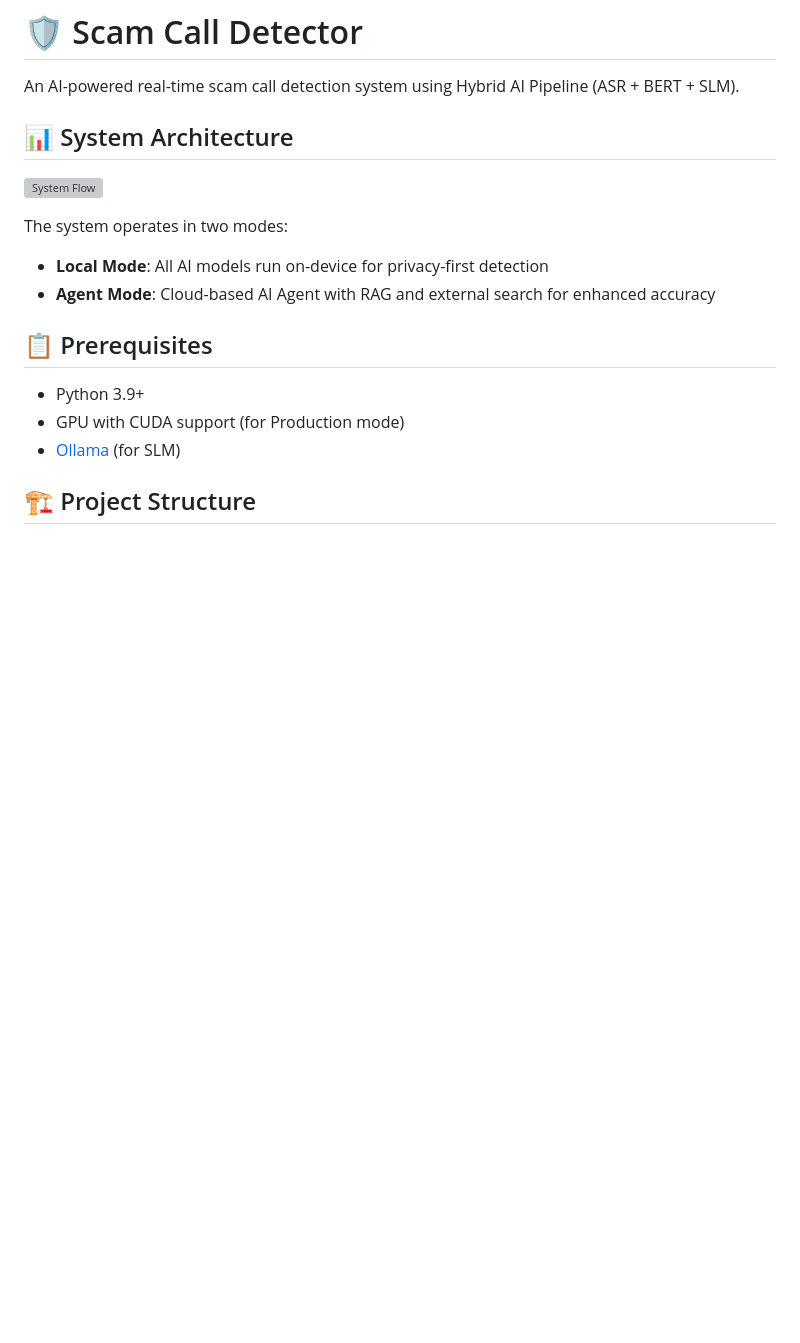
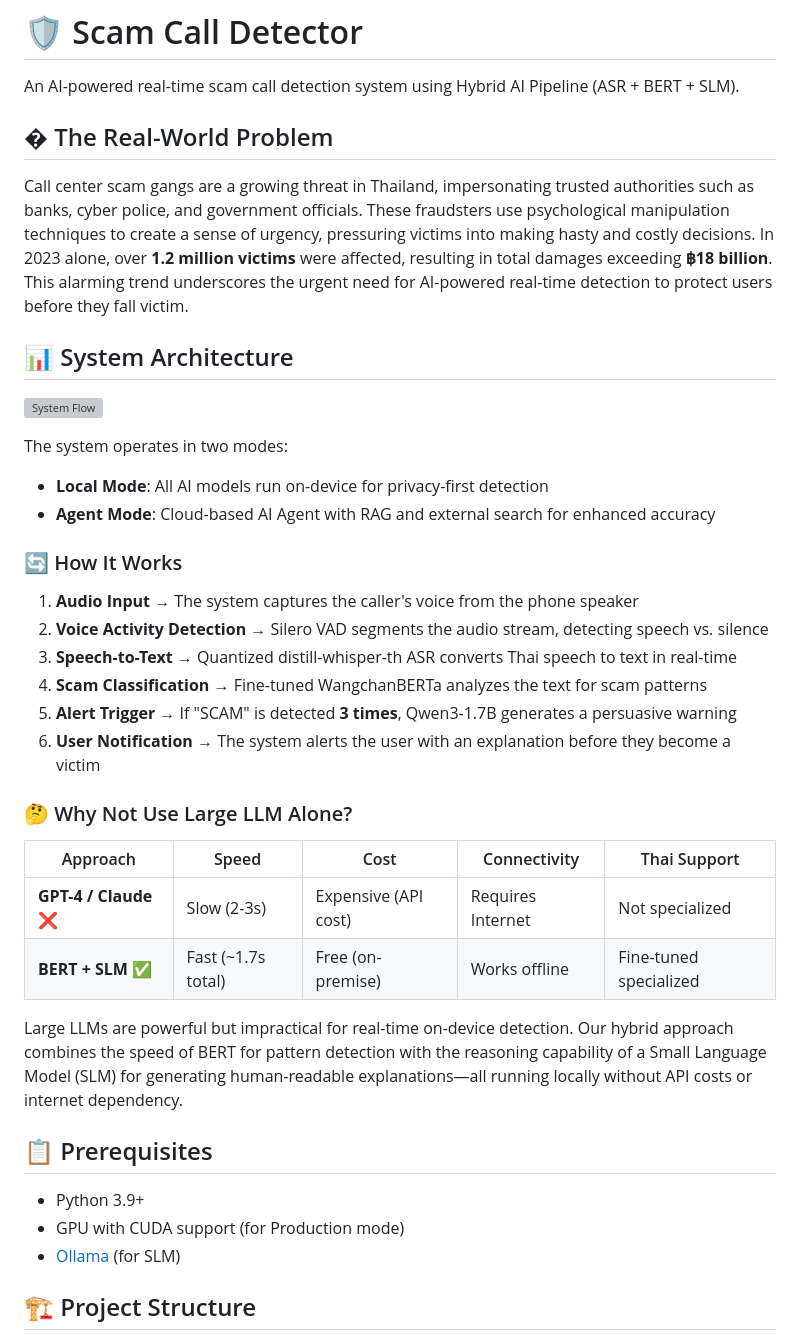
Before and after one commit to suwapatsuw3/scam-call-detector, a Markdown page: README.md, the part around the change. GitHub-like rendering; blank space fills up the shorter version; grey boxes are pictures that could not be loaded.

Commit message:
Add detail in README

```diff
--- a/README.md
+++ b/README.md
@@ -3,6 +3,10 @@
 # 🛡️ Scam Call Detector
 
 An AI-powered real-time scam call detection system using Hybrid AI Pipeline (ASR + BERT + SLM).
+
+## � The Real-World Problem
+
+Call center scam gangs are a growing threat in Thailand, impersonating trusted authorities such as banks, cyber police, and government officials. These fraudsters use psychological manipulation techniques to create a sense of urgency, pressuring victims into making hasty and costly decisions. In 2023 alone, over **1.2 million victims** were affected, resulting in total damages exceeding **฿18 billion**. This alarming trend underscores the urgent need for AI-powered real-time detection to protect users before they fall victim.
 
 ## 📊 System Architecture
 
@@ -11,6 +15,24 @@ An AI-powered real-time scam call detection system using Hybrid AI Pipeline (ASR
 The system operates in two modes:
 - **Local Mode**: All AI models run on-device for privacy-first detection
 - **Agent Mode**: Cloud-based AI Agent with RAG and external search for enhanced accuracy
+
+### 🔄 How It Works
+
+1. **Audio Input** → The system captures the caller's voice from the phone speaker
+2. **Voice Activity Detection** → Silero VAD segments the audio stream, detecting speech vs. silence
+3. **Speech-to-Text** → Quantized distill-whisper-th ASR converts Thai speech to text in real-time
+4. **Scam Classification** → Fine-tuned WangchanBERTa analyzes the text for scam patterns
+5. **Alert Trigger** → If "SCAM" is detected **3 times**, Qwen3-1.7B generates a persuasive warning
+6. **User Notification** → The system alerts the user with an explanation before they become a victim
+
+### 🤔 Why Not Use Large LLM Alone?
+
+| Approach | Speed | Cost | Connectivity | Thai Support |
+|----------|-------|------|--------------|--------------|
+| **GPT-4 / Claude** ❌ | Slow (2-3s) | Expensive (API cost) | Requires Internet | Not specialized |
+| **BERT + SLM** ✅ | Fast (~1.7s total) | Free (on-premise) | Works offline | Fine-tuned specialized |
+
+Large LLMs are powerful but impractical for real-time on-device detection. Our hybrid approach combines the speed of BERT for pattern detection with the reasoning capability of a Small Language Model (SLM) for generating human-readable explanations—all running locally without API costs or internet dependency.
 
 ## 📋 Prerequisites
 
```
